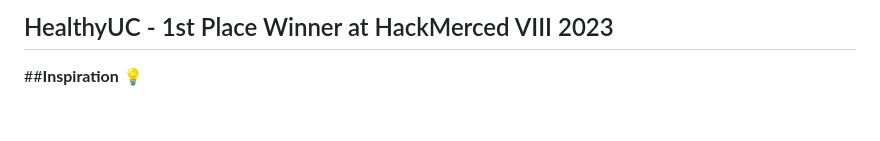
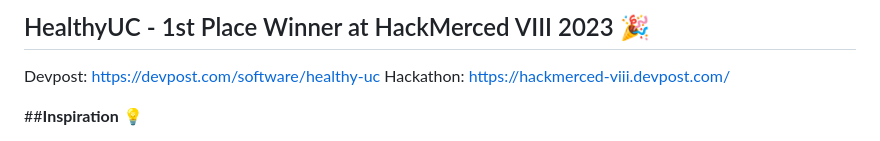
Before and after one commit to jm2601/HealthyUC, a Markdown page: README.md, the part around the change. GitHub-like rendering; blank space fills up the shorter version.

```diff
--- a/README.md
+++ b/README.md
@@ -1,4 +1,7 @@
-## HealthyUC - 1st Place Winner at HackMerced VIII 2023
+## HealthyUC - 1st Place Winner at HackMerced VIII 2023 🎉
+
+Devpost: https://devpost.com/software/healthy-uc
+Hackathon: https://hackmerced-viii.devpost.com/
 
 ##**Inspiration** 💡
 
```
